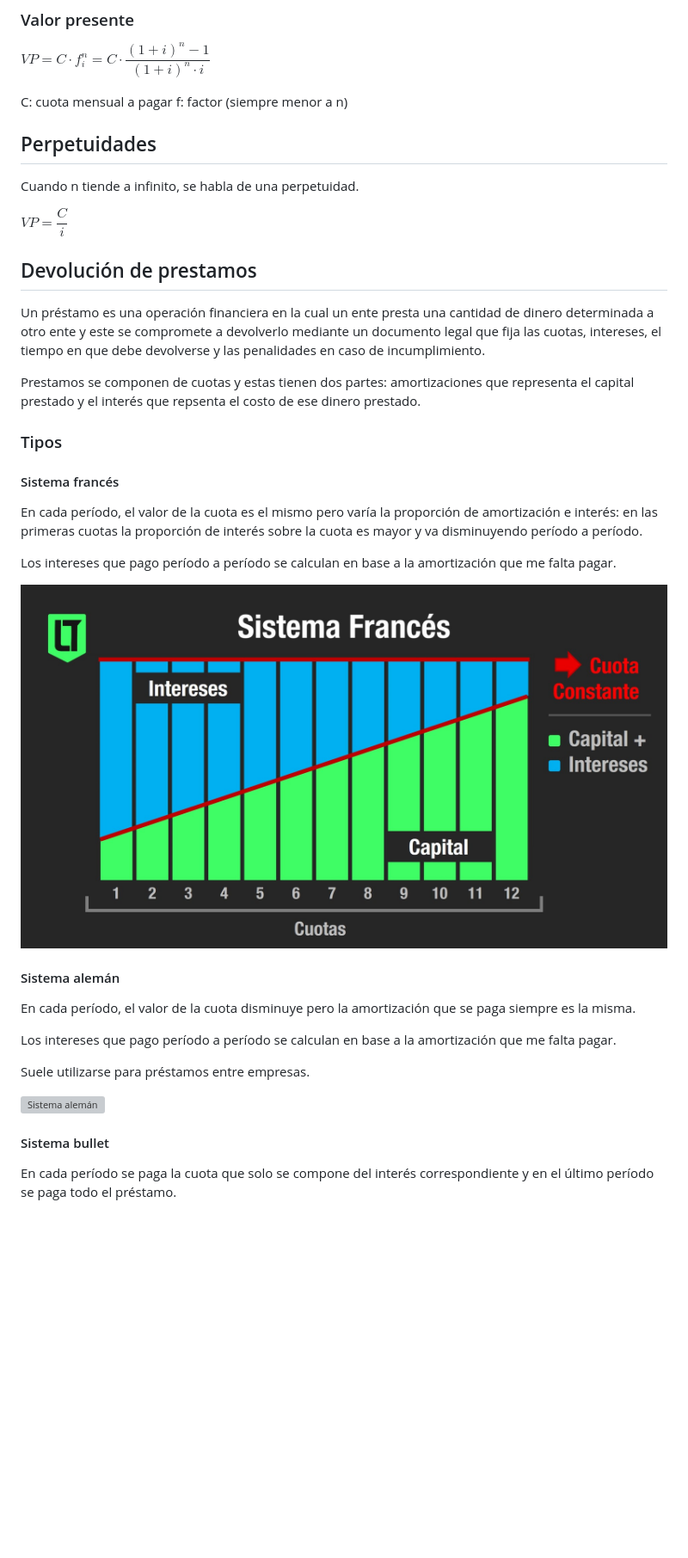
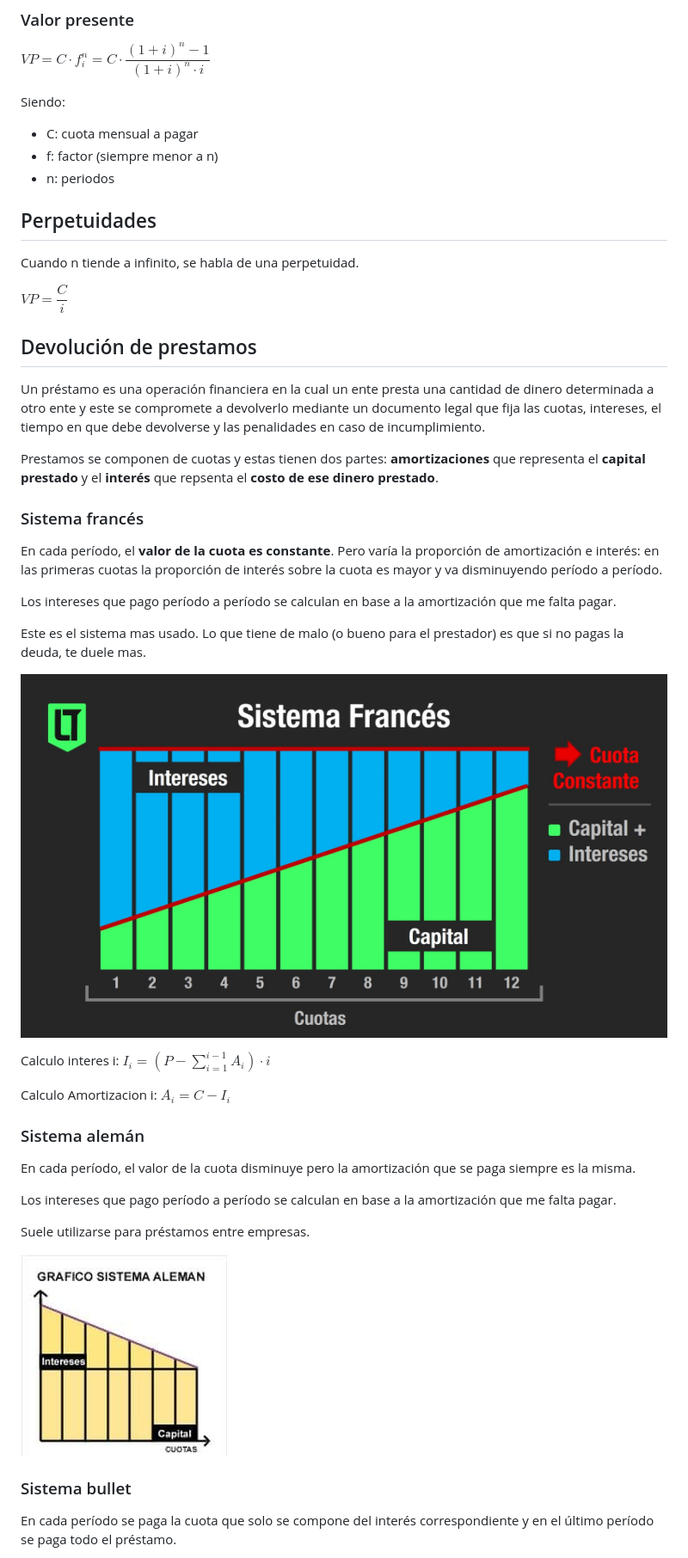
Before and after one commit to Taielmolina01/EBT, a Markdown page: clase_09_30.md, the part around the change printed below. Shown: that part at 86% size. Drawn GitHub-style; pictures changed too: imagenes/sistema-aleman.png (added); blank space fills up the shorter version; grey boxes are pictures that could not be loaded.

Commit message:
Anado apuntes de prestamos
Signed-off-by: Tomas Fabrizio Orsi <torsi@fi.uba.ar>

```diff
--- a/clase_09_30.md
+++ b/clase_09_30.md
@@ -23,8 +26,11 @@ Cuando un flujo múltiple de dinero cumple con:
 
 $VP = C \cdot f_i^n = C \cdot \dfrac{(1+i)^n-1}{(1+i)^n \cdot i}$
 
-C: cuota mensual a pagar
-f: factor (siempre menor a n)
+Siendo:
+
+- C: cuota mensual a pagar
+- f: factor (siempre menor a n)
+- n: periodos
 
 ## Perpetuidades
 
@@ -36,19 +42,28 @@ $VP = \dfrac{C}{i}$
 
 Un préstamo es una operación financiera en la cual un ente presta una cantidad de dinero determinada a otro ente y este se compromete a devolverlo mediante un documento legal que fija las cuotas, intereses, el tiempo en que debe devolverse y las penalidades en caso de incumplimiento.
 
-Prestamos se componen de cuotas y estas tienen dos partes: amortizaciones que representa el capital prestado y el interés que repsenta el costo de ese dinero prestado.
+Prestamos se componen de cuotas y estas tienen dos partes: **amortizaciones** que representa el **capital prestado** y el **interés** que repsenta el **costo de ese dinero prestado**.
 
-### Tipos
 
-#### Sistema francés
+### Sistema francés
 
-En cada período, el valor de la cuota es el mismo pero varía la proporción de amortización e interés: en las primeras cuotas la proporción de interés sobre la cuota es mayor y va disminuyendo período a período.
+En cada período, el **valor de la cuota es constante**. Pero varía la proporción de amortización e interés: en las primeras cuotas la proporción de interés sobre la cuota es mayor y va disminuyendo período a período.
 
 Los intereses que pago período a período se calculan en base a la amortización que me falta pagar.
 
-![Sistema francés](imagenes/sistema-frances.png)
+Este es el sistema mas usado. Lo que tiene de malo (o bueno para  el prestador) es que si no pagas la deuda, te duele mas.
 
-#### Sistema alemán
+![Sistema francés. En la imagen "capital" = amortizacion](imagenes/sistema-frances.png)
+
+
+Calculo interes i:
+$I_i = (P - \displaystyle{\sum_{i=1}^{i-1}}A_i) \cdot i$
+
+Calculo Amortizacion i:
+$A_i = C - I_i$
+
+
+### Sistema alemán
 
 En cada período, el valor de la cuota disminuye pero la amortización que se paga siempre es la misma.
 
@@ -58,7 +73,7 @@ Suele utilizarse para préstamos entre empresas.
 
 ![Sistema alemán](imagenes/sistema-aleman.png)
 
-#### Sistema bullet
+### Sistema bullet
 
 En cada período se paga la cuota que solo se compone del interés correspondiente y en el último período se paga todo el préstamo.
 
```
Also changed, not shown: other parts of clase_09_30.md (+6 -3 lines), imagenes/sistema-7aleman.png (deleted), imagenes/sistema-bullet.png, imagenes/sistema-directo.png, 1 other file.
